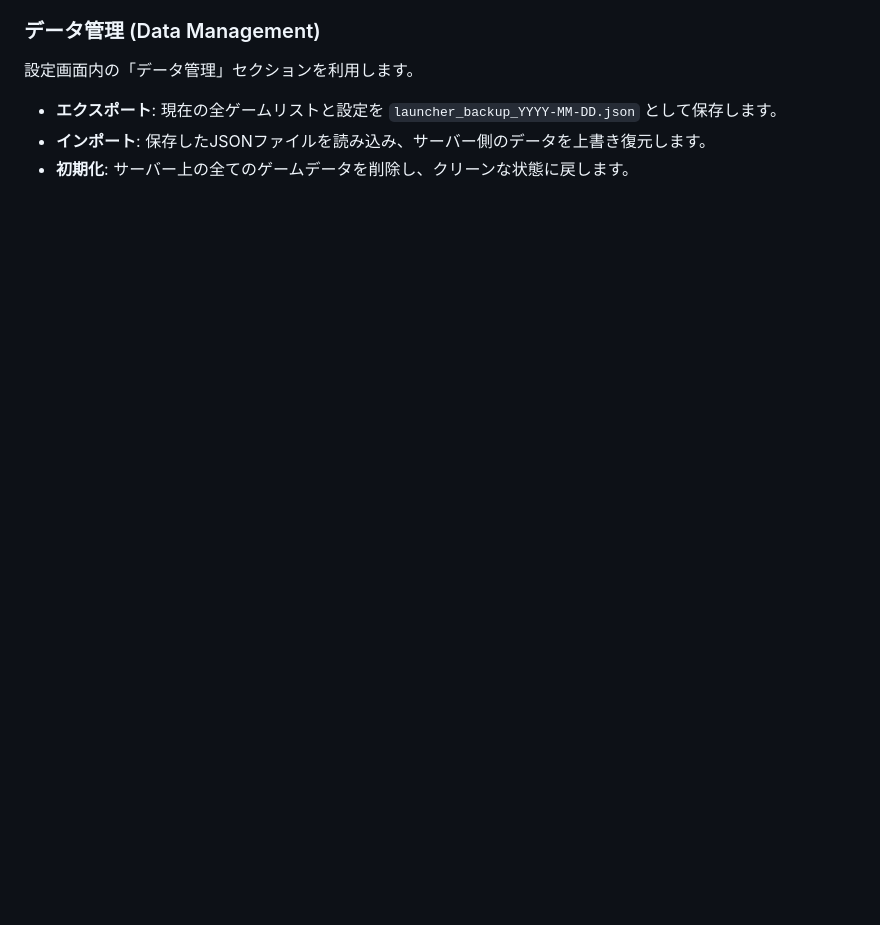
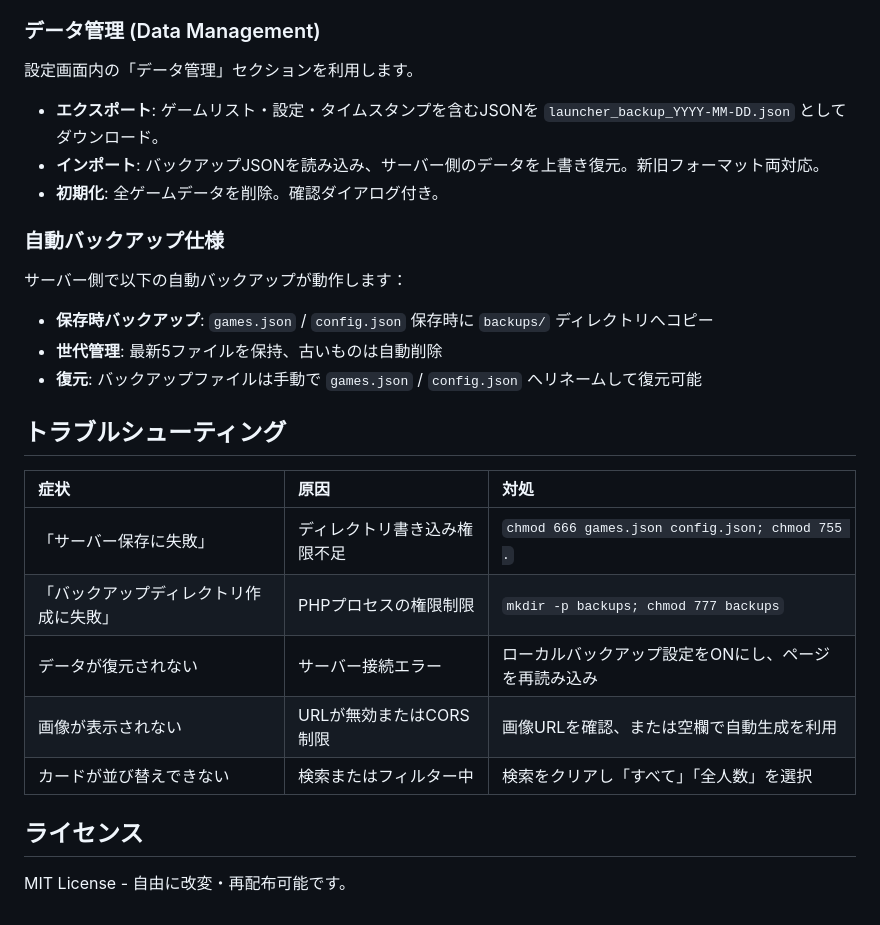
Before and after one commit to n-nagmn/WebGameLauncher, a Markdown page: README.md, the part around one of its changes. Rendered like a GitHub page; blank space fills up the shorter version.

```diff
--- a/README.md
+++ b/README.md
@@ -62,4 +118,27 @@
 設定画面内の「データ管理」セクションを利用します。
-- **エクスポート**: 現在の全ゲームリストと設定を `launcher_backup_YYYY-MM-DD.json` として保存します。
-- **インポート**: 保存したJSONファイルを読み込み、サーバー側のデータを上書き復元します。
-- **初期化**: サーバー上の全てのゲームデータを削除し、クリーンな状態に戻します。
+
+- **エクスポート**: ゲームリスト・設定・タイムスタンプを含むJSONを `launcher_backup_YYYY-MM-DD.json` としてダウンロード。
+- **インポート**: バックアップJSONを読み込み、サーバー側のデータを上書き復元。新旧フォーマット両対応。
+- **初期化**: 全ゲームデータを削除。確認ダイアログ付き。
+
+### 自動バックアップ仕様
+
+サーバー側で以下の自動バックアップが動作します：
+
+- **保存時バックアップ**: `games.json` / `config.json` 保存時に `backups/` ディレクトリへコピー
+- **世代管理**: 最新5ファイルを保持、古いものは自動削除
+- **復元**: バックアップファイルは手動で `games.json` / `config.json` へリネームして復元可能
+
+## トラブルシューティング
+
+| 症状 | 原因 | 対処 |
+| :--- | :--- | :--- |
+| 「サーバー保存に失敗」 | ディレクトリ書き込み権限不足 | `chmod 666 games.json config.json; chmod 755 .` |
+| 「バックアップディレクトリ作成に失敗」 | PHPプロセスの権限制限 | `mkdir -p backups; chmod 777 backups` |
+| データが復元されない | サーバー接続エラー | ローカルバックアップ設定をONにし、ページを再読み込み |
+| 画像が表示されない | URLが無効またはCORS制限 | 画像URLを確認、または空欄で自動生成を利用 |
+| カードが並び替えできない | 検索またはフィルター中 | 検索をクリアし「すべて」「全人数」を選択 |
+
+## ライセンス
+
+MIT License - 自由に改変・再配布可能です。
```
Also changed, not shown: other parts of README.md (+92 -36 lines).
